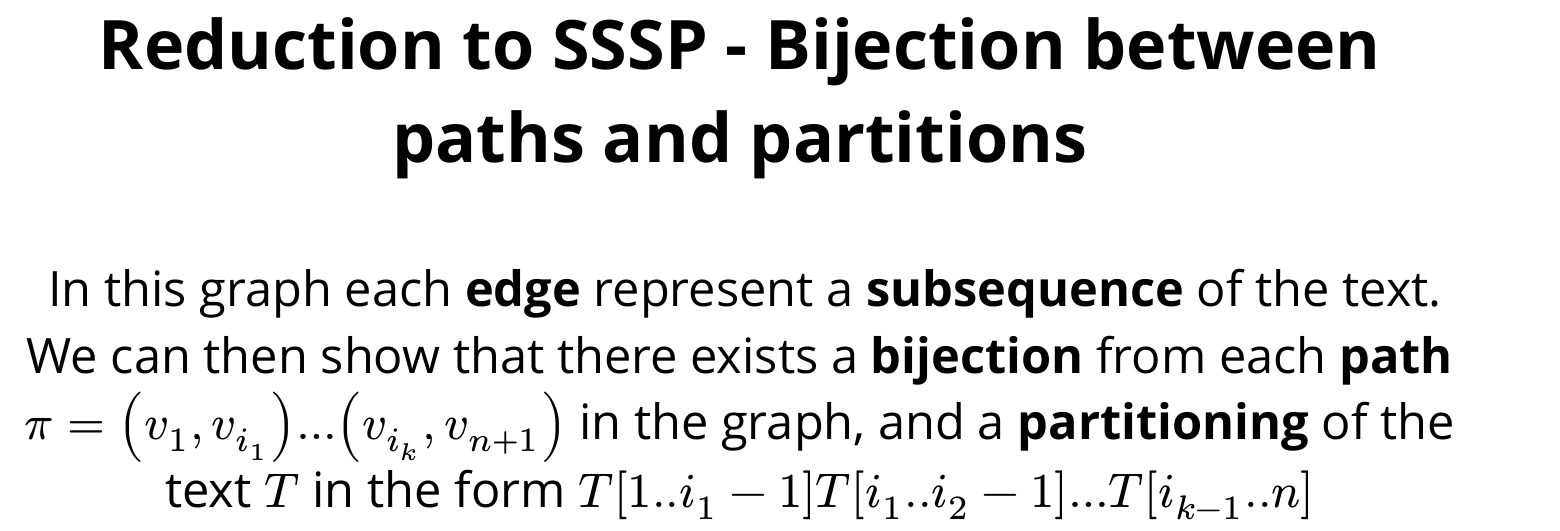
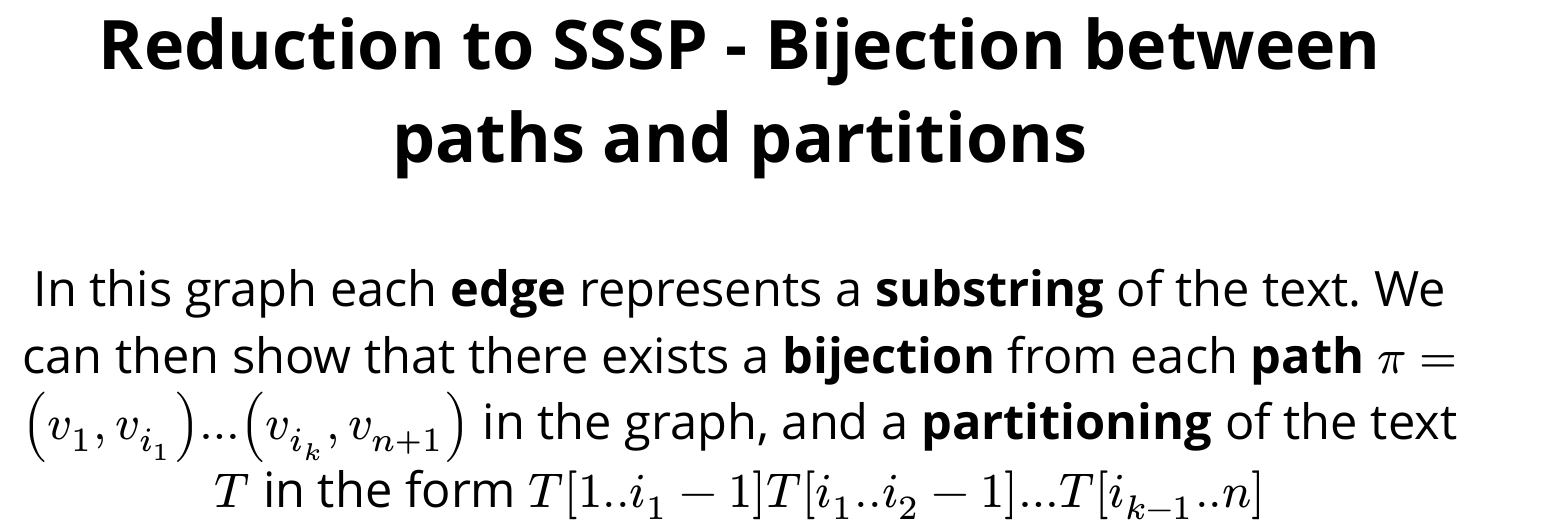
Before and after one commit to colobrodo/on-optimally-partitioning-a-text-to-improve-its-compression, a Typst document (presentation.typ): part of page 5 of 40, cut so that both start at the same text. The pictures show the PDF file presentation.pdf that the author committed with the source.

Commit message:
Minor cleanup

```diff
--- a/presentation.typ
+++ b/presentation.typ
@@ -100,7 +100,7 @@
   #v(1.5em)
 
   #one-by-one(start: 1)[
-    In this graph each *edge* represent a *subsequence* of the text.
+    In this graph each *edge* represents a *substring* of the text.
     We can then show that there exists a *bijection* from each *path* $pi = (v_1, v_i_1) ... (v_i_k, v_(n+1))$ in the graph, and a *partitioning* of the text $T$ in the form $T[1..i_1-1]T[i_1..i_2-1]...T[i_(k-1)..n]$
   ]
 
```
Also changed, not shown: presentation.pdf.
